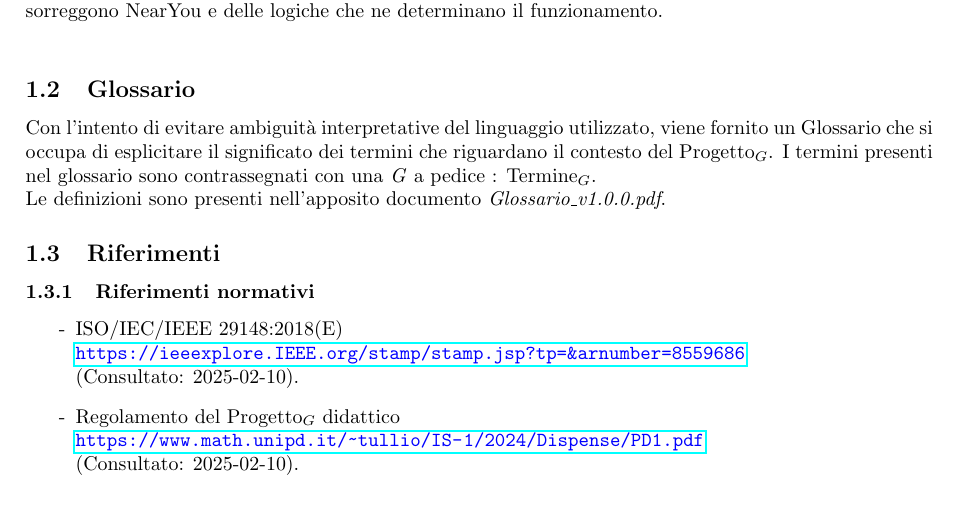
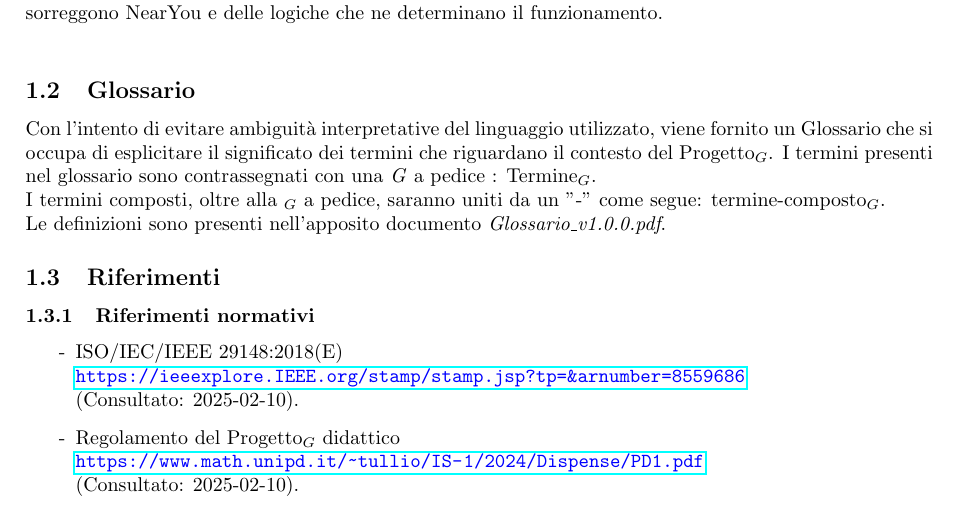
Before and after one commit to SevenBitsSwe/7BitsDocs, a LaTeX document (PB/Documentazione Esterna/Specifica_Tecnica.tex): part of page 6 of 6, cut so that both start at the same text. Compiled offline with pdfLaTeX.

Commit message:
Aggiunta dei termini composti nella sezione "Glossario"

```diff
--- a/PB/Documentazione Esterna/Specifica_Tecnica.tex
+++ b/PB/Documentazione Esterna/Specifica_Tecnica.tex
@@ -126,6 +126,7 @@ strutturata delle fondamenta tecniche che sorreggono NearYou e delle logiche che
 
 \subsection{Glossario}
 Con l'intento di evitare ambiguità interpretative del linguaggio utilizzato, viene fornito un Glossario che si occupa di esplicitare il significato dei termini che riguardano il contesto del Progetto$_G$. I termini presenti nel glossario sono contrassegnati con una \textit{G} a pedice : Termine$_G$.\\
+I termini composti, oltre alla $_G$ a pedice, saranno uniti da un "-" come segue: termine-composto$_G$.\\
 Le definizioni sono presenti nell'apposito documento \textit{Glossario\_v1.0.0.pdf}.
 
 \subsection{Riferimenti}
```
